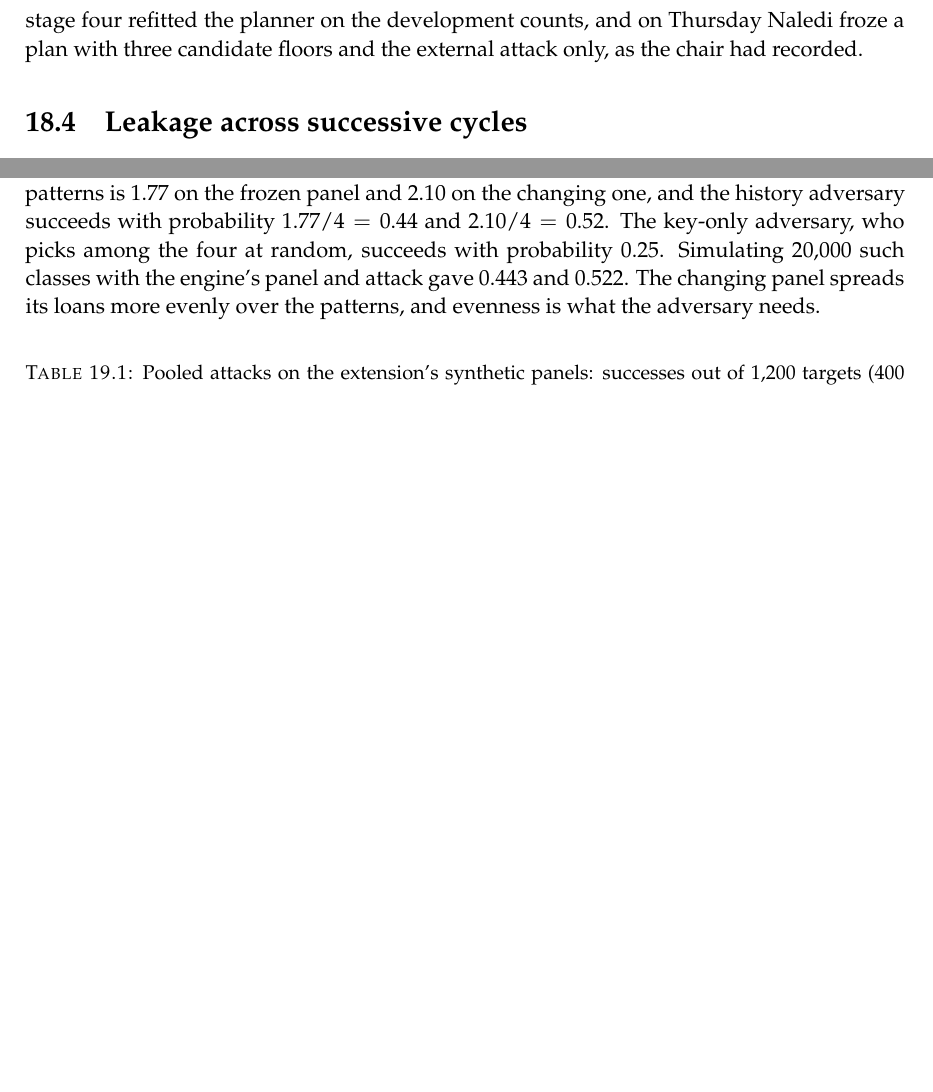
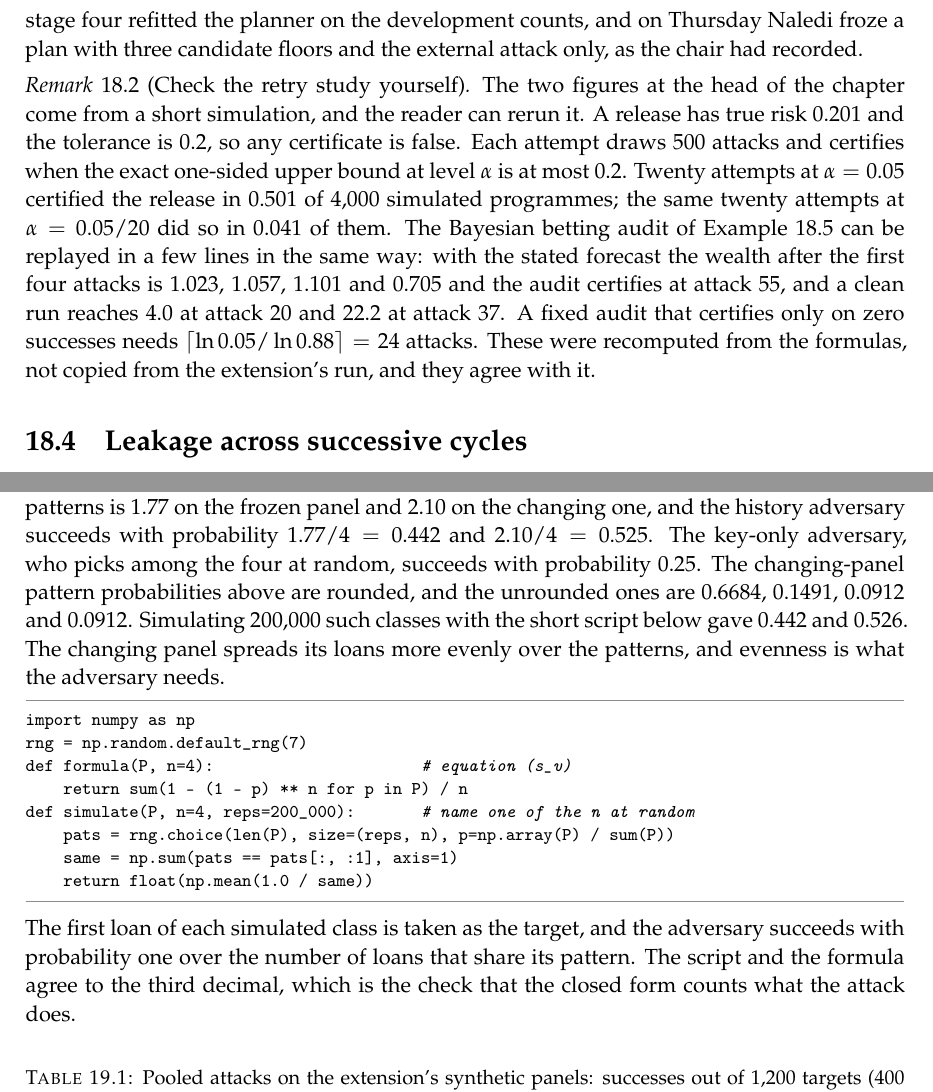
Before and after one commit to Nube1/privacy-risk-thresholds, a LaTeX thesis (book_revised/main.tex, which reads book_revised/chapters/ch18-learning.tex, book_revised/chapters/ch19-change.tex): two parts of pages 184 and 196 of 224 before the commit and two parts of pages 184 and 196 of 225 after it, joined at a grey line, cut so that both start at the same text, the shorter picture padded with empty space. Compiled offline with pdfLaTeX.

Commit message:
book_revised: recompute Chapter 18 and 19 numbers and add checkable scripts
Co-Authored-By: Claude Sonnet 5.5 <noreply@anthropic.com>
Claude-Session: https://claude.ai/code/session_01TAcqKU64rZfqiqN3D1GmQA

```diff
--- a/book_revised/chapters/ch18-learning.tex
+++ b/book_revised/chapters/ch18-learning.tex
@@ -243,6 +243,10 @@ request outside the old scope, and Chapter~19 shows why a longer history of a ch
 register cannot be assessed by reading the old certificate forward. Stage three searched,
 stage four refitted the planner on the development counts, and on Thursday Naledi froze a
 plan with three candidate floors and the external attack only, as the chair had recorded.
+
+\begin{remark}[Check the retry study yourself]
+The two figures at the head of the chapter come from a short simulation, and the reader can rerun it. A release has true risk $0.201$ and the tolerance is $0.2$, so any certificate is false. Each attempt draws 500 attacks and certifies when the exact one-sided upper bound at level $\alpha$ is at most $0.2$. Twenty attempts at $\alpha=0.05$ certified the release in $0.501$ of 4,000 simulated programmes; the same twenty attempts at $\alpha=0.05/20$ did so in $0.041$ of them. The Bayesian betting audit of Example~\ref{c18:ex-bet} can be replayed in a few lines in the same way: with the stated forecast the wealth after the first four attacks is $1.023$, $1.057$, $1.101$ and $0.705$ and the audit certifies at attack 55, and a clean run reaches $4.0$ at attack 20 and $22.2$ at attack 37. A fixed audit that certifies only on zero successes needs $\lceil\ln 0.05/\ln 0.88\rceil=24$ attacks. These were recomputed from the formulas, not copied from the extension's run, and they agree with it.
+\end{remark}
 
 \section{Leakage across successive cycles}\label{c18:sec-leak}
 
--- a/book_revised/chapters/ch19-change.tex
+++ b/book_revised/chapters/ch19-change.tex
@@ -236,10 +236,21 @@ $0.014$ (absent, absent). On the changing panel a live loan stays live with prob
 and an absent one returns with probability one half, which gives $0.668$, $0.149$, $0.091$ and $0.091$.
 Equation~\eqref{c19:eq-s} sums $1-(1-P(\pi))^4$ over the patterns: the expected number of distinct
 patterns is $1.77$ on the frozen panel and $2.10$ on the changing one, and the history adversary
-succeeds with probability $1.77/4=0.44$ and $2.10/4=0.52$. The key-only adversary, who
-picks among the four at random, succeeds with probability $0.25$. Simulating 20,000 such
-classes with the engine's panel and attack gave $0.443$ and $0.522$. The changing panel spreads
+succeeds with probability $1.77/4=0.442$ and $2.10/4=0.525$. The key-only adversary, who
+picks among the four at random, succeeds with probability $0.25$. The changing-panel pattern probabilities above are rounded, and the unrounded ones are $0.6684$, $0.1491$, $0.0912$ and $0.0912$.
+Simulating 200,000 such classes with the short script below gave $0.442$ and $0.526$. The changing panel spreads
 its loans more evenly over the patterns, and evenness is what the adversary needs.
+\begin{lstlisting}
+import numpy as np
+rng = np.random.default_rng(7)
+def formula(P, n=4):                      # equation (s_v)
+    return sum(1 - (1 - p) ** n for p in P) / n
+def simulate(P, n=4, reps=200_000):       # name one of the n at random
+    pats = rng.choice(len(P), size=(reps, n), p=np.array(P) / sum(P))
+    same = np.sum(pats == pats[:, :1], axis=1)
+    return float(np.mean(1.0 / same))
+\end{lstlisting}
+The first loan of each simulated class is taken as the target, and the adversary succeeds with probability one over the number of loans that share its pattern. The script and the formula agree to the third decimal, which is the check that the closed form counts what the attack does.
 \end{example}
 
 \begin{table}[ht]
```
Also changed, not shown: book_revised/REVISIONS.md (+6 -0 lines), book_revised/main.pdf, 4 other files.
